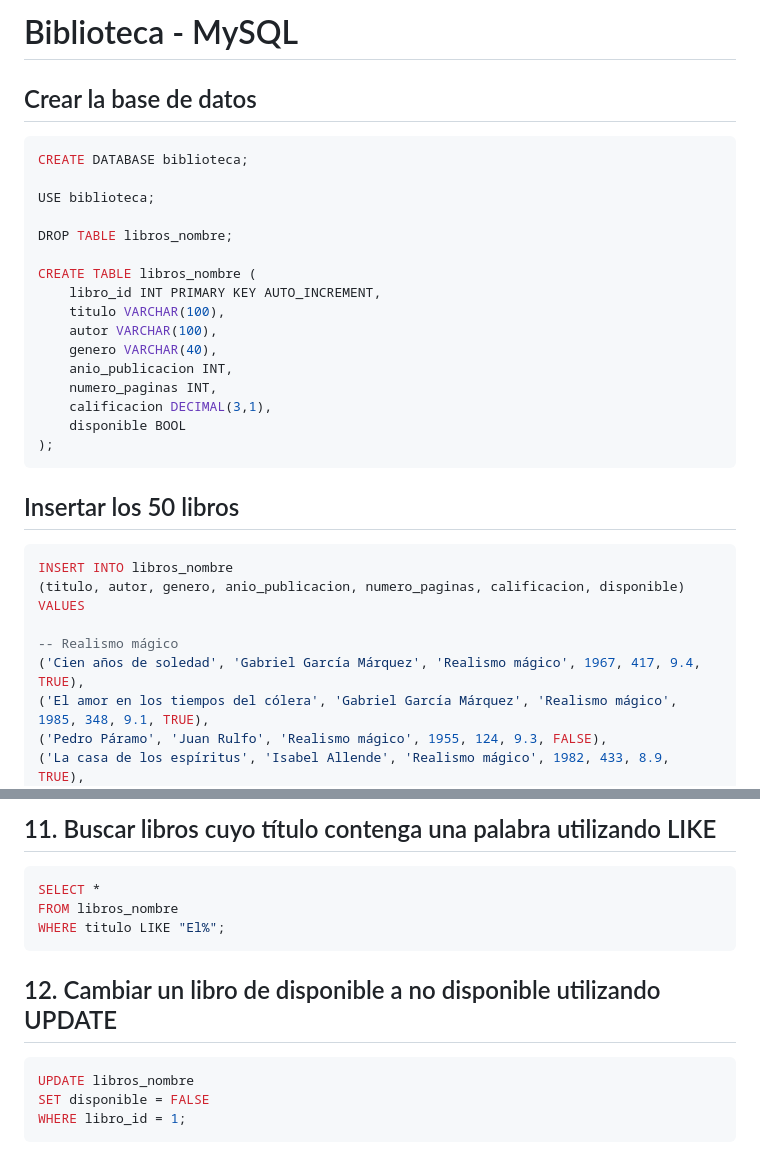
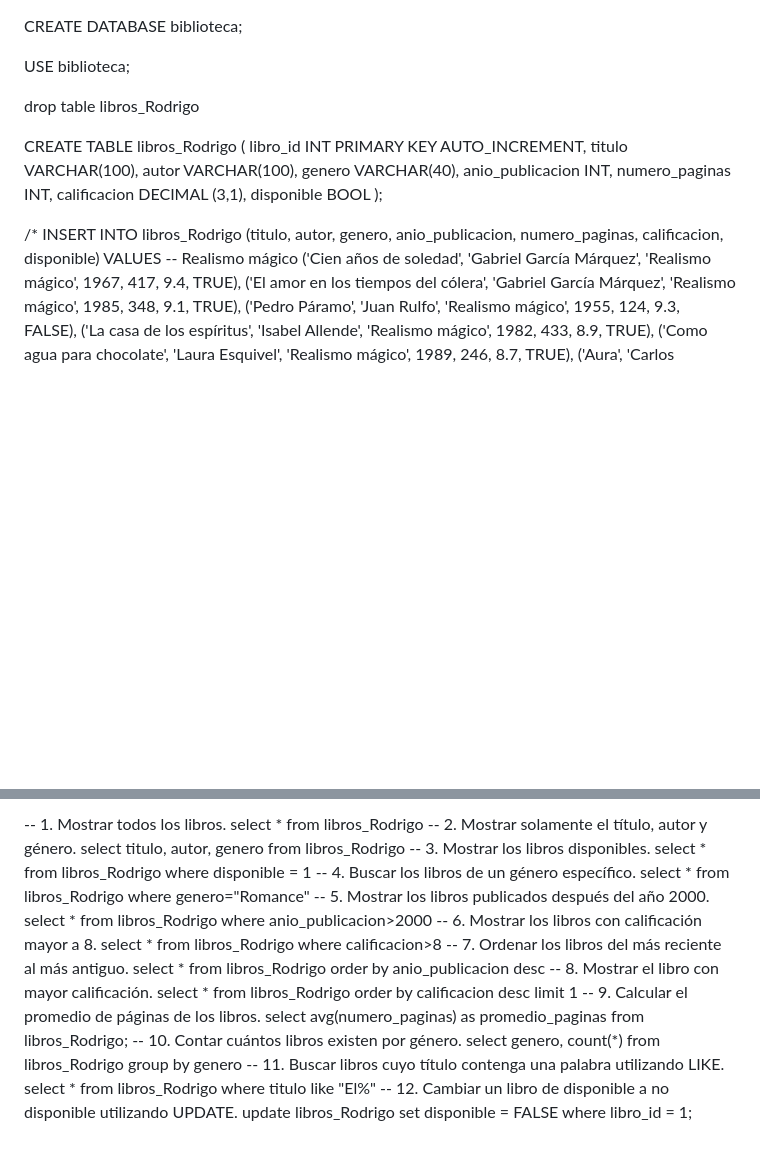
Before and after one commit to yoshibeni64/aws_xideral, a Markdown page: Tareas/Tarea10.md, 2 parts joined by grey strips. Rendered like a GitHub page; blank space fills up the shorter version.

````diff
--- a/Tareas/Tarea10.md
+++ b/Tareas/Tarea10.md
@@ -1,33 +1,24 @@
-# Biblioteca - MySQL
-
-## Crear la base de datos
-
-```sql
 CREATE DATABASE biblioteca;
 
 USE biblioteca;
 
-DROP TABLE libros_nombre;
+drop table libros_Rodrigo
 
-CREATE TABLE libros_nombre (
+CREATE TABLE libros_Rodrigo (
     libro_id INT PRIMARY KEY AUTO_INCREMENT,
     titulo VARCHAR(100),
     autor VARCHAR(100),
     genero VARCHAR(40),
     anio_publicacion INT,
     numero_paginas INT,
-    calificacion DECIMAL(3,1),
+    calificacion DECIMAL (3,1),
     disponible BOOL
 );
-```
 
-## Insertar los 50 libros
-
-```sql
-INSERT INTO libros_nombre
+/*
+INSERT INTO libros_Rodrigo
 (titulo, autor, genero, anio_publicacion, numero_paginas, calificacion, disponible)
 VALUES
-
 -- Realismo mágico
 ('Cien años de soledad', 'Gabriel García Márquez', 'Realismo mágico', 1967, 417, 9.4, TRUE),
 ('El amor en los tiempos del cólera', 'Gabriel García Márquez', 'Realismo mágico', 1985, 348, 9.1, TRUE),
@@ -174,15 +85,35 @@ GROUP BY genero;
-## 11. Buscar libros cuyo título contenga una palabra utilizando LIKE
-
-```sql
-SELECT *
-FROM libros_nombre
-WHERE titulo LIKE "El%";
-```
-
-## 12. Cambiar un libro de disponible a no disponible utilizando UPDATE
-
-```sql
-UPDATE libros_nombre
-SET disponible = FALSE
-WHERE libro_id = 1;
-```
+-- 1. Mostrar todos los libros.
+select * from libros_Rodrigo
+-- 2. Mostrar solamente el título, autor y género.
+select titulo, autor, genero from libros_Rodrigo
+-- 3. Mostrar los libros disponibles.
+select * from libros_Rodrigo
+where disponible = 1
+-- 4. Buscar los libros de un género específico.
+select * from libros_Rodrigo
+where genero="Romance"
+-- 5. Mostrar los libros publicados después del año 2000.
+select * from libros_Rodrigo
+where anio_publicacion>2000
+-- 6. Mostrar los libros con calificación mayor a 8.
+select * from libros_Rodrigo
+where calificacion>8
+-- 7. Ordenar los libros del más reciente al más antiguo.
+select * from libros_Rodrigo
+order by anio_publicacion desc
+-- 8. Mostrar el libro con mayor calificación.
+select * from libros_Rodrigo
+order by calificacion desc
+limit 1
+-- 9. Calcular el promedio de páginas de los libros.
+select avg(numero_paginas) as promedio_paginas from libros_Rodrigo;
+-- 10. Contar cuántos libros existen por género.
+select genero, count(*) from libros_Rodrigo
+group by genero
+-- 11. Buscar libros cuyo título contenga una palabra utilizando LIKE.
+select * from libros_Rodrigo
+where titulo like "El%"
+-- 12. Cambiar un libro de disponible a no disponible utilizando UPDATE.
+update libros_Rodrigo
+set disponible = FALSE
+where libro_id = 1;
````
Also changed, not shown: other parts of Tareas/Tarea10.md (+1 -81 lines).
